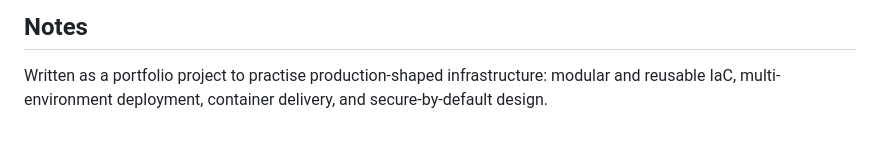
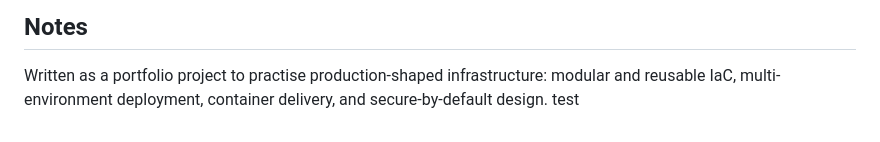
Before and after one commit to MichelleXiaoo/coffee-shop-platform, a Markdown page: README.md, the part around the change. Drawn GitHub-style.

Commit message:
test direct push

```diff
--- a/README.md
+++ b/README.md
@@ -231,3 +231,4 @@ Documented honestly rather than omitted:
 
 Written as a portfolio project to practise production-shaped infrastructure: modular and reusable
 IaC, multi-environment deployment, container delivery, and secure-by-default design.
+test
```
